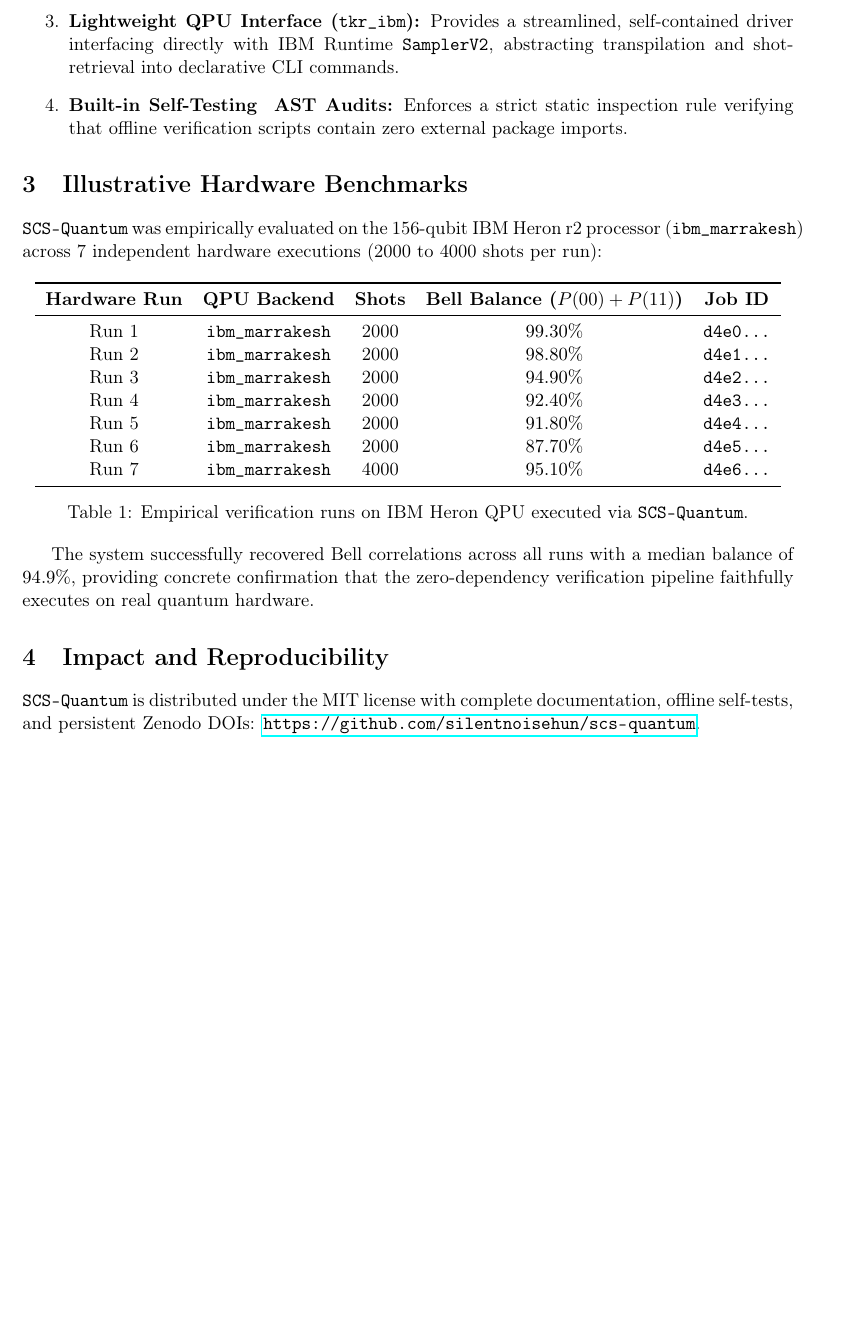
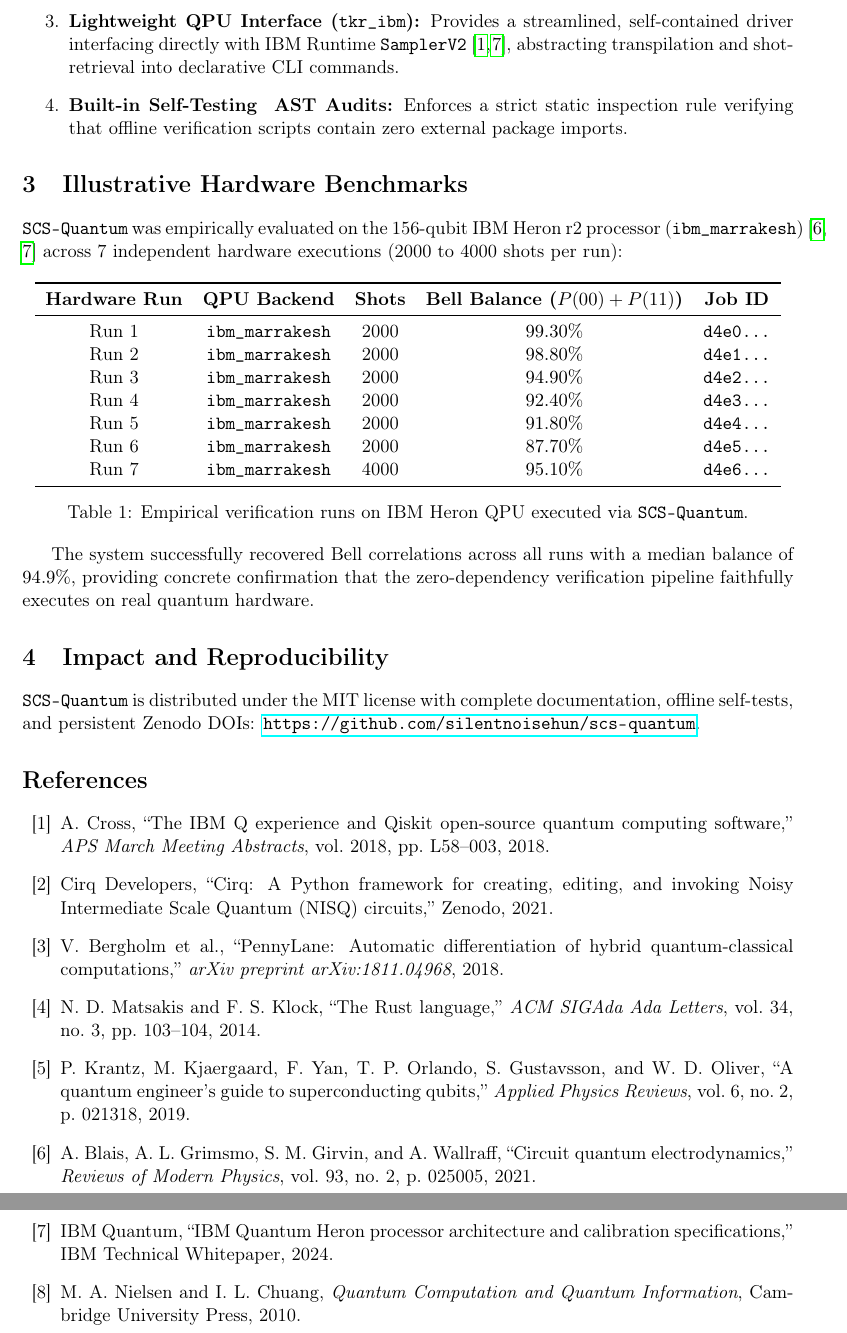
Before and after one commit to silentnoisehun/scs-quantum, a LaTeX paper (arxiv/scs_quantum_softwarex.tex): part of page 2 of 2 before the commit and two parts of pages 2 and 3 of 3 after it, the two joined at a grey line, cut so that both start at the same text, the shorter picture padded with empty space. Compiled offline with pdfLaTeX.

Commit message:
docs(paper): add citations and full bibliography in SoftwareX manuscript

```diff
--- a/arxiv/scs_quantum_softwarex.tex
+++ b/arxiv/scs_quantum_softwarex.tex
@@ -5,6 +5,7 @@
 \usepackage{graphicx}
 \usepackage{booktabs}
 \usepackage{hyperref}
+\usepackage{cite}
 \usepackage{geometry}
 \geometry{margin=2.5cm}
 
@@ -65,4 +66,47 @@ The system successfully recovered Bell correlations across all runs with a media
 \section{Impact and Reproducibility}
 \texttt{SCS-Quantum} is distributed under the MIT license with complete documentation, offline self-tests, and persistent Zenodo DOIs: \url{https://github.com/silentnoisehun/scs-quantum}.
 
+
+\begin{thebibliography}{99}
+\bibitem{cross2018qiskit}
+A.~Cross,
+``The IBM Q experience and Qiskit open-source quantum computing software,''
+\emph{APS March Meeting Abstracts}, vol.~2018, pp.~L58--003, 2018.
+
+\bibitem{cirq2021}
+Cirq Developers,
+``Cirq: A Python framework for creating, editing, and invoking Noisy Intermediate Scale Quantum (NISQ) circuits,''
+Zenodo, 2021.
+
+\bibitem{bergholm2018pennylane}
+V.~Bergholm et~al.,
+``PennyLane: Automatic differentiation of hybrid quantum-classical computations,''
+\emph{arXiv preprint arXiv:1811.04968}, 2018.
+
+\bibitem{matsakis2014rust}
+N.~D.~Matsakis and F.~S.~Klock,
+``The Rust language,''
+\emph{ACM SIGAda Ada Letters}, vol.~34, no.~3, pp.~103--104, 2014.
+
+\bibitem{krantz_guide}
+P.~Krantz, M.~Kjaergaard, F.~Yan, T.~P.~Orlando, S.~Gustavsson, and W.~D.~Oliver,
+``A quantum engineer's guide to superconducting qubits,''
+\emph{Applied Physics Reviews}, vol.~6, no.~2, p.~021318, 2019.
+
+\bibitem{blais_cqed}
+A.~Blais, A.~L.~Grimsmo, S.~M.~Girvin, and A.~Wallraff,
+``Circuit quantum electrodynamics,''
+\emph{Reviews of Modern Physics}, vol.~93, no.~2, p.~025005, 2021.
+
+\bibitem{heron2024}
+IBM Quantum,
+``IBM Quantum Heron processor architecture and calibration specifications,''
+IBM Technical Whitepaper, 2024.
+
+\bibitem{nielsen_chuang}
+M.~A.~Nielsen and I.~L.~Chuang,
+\emph{Quantum Computation and Quantum Information},
+Cambridge University Press, 2010.
+\end{thebibliography}
+
 \end{document}
```
Also changed, not shown: arxiv/scs_quantum_softwarex.tex (12 more changed lines).
